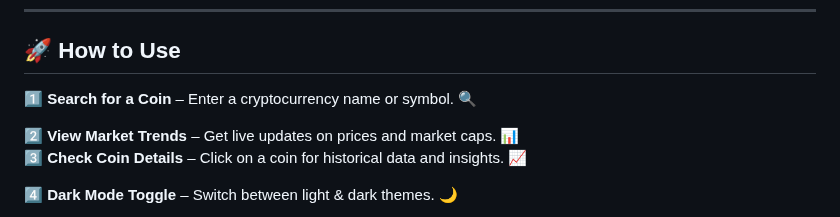
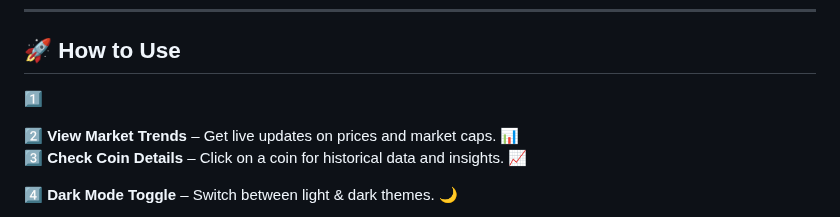
Before and after one commit to KelvCodes/-Scam-Phishing-Detector-, a Markdown page: README.md, the part around the change. Drawn GitHub-style.

```diff
--- a/README.md
+++ b/README.md
@@ -35,7 +35,7 @@ Stay protected with **advanced scam detection, real-time analysis, and smooth an
 ---
 
 ## 🚀 How to Use
-1️⃣ **Search for a Coin** – Enter a cryptocurrency name or symbol. 🔍
+1️⃣
 
 2️⃣ **View Market Trends** – Get live updates on prices and market caps. 📊
 3️⃣   **Check Coin Details** – Click on a coin for historical data and insights. 📈
```
